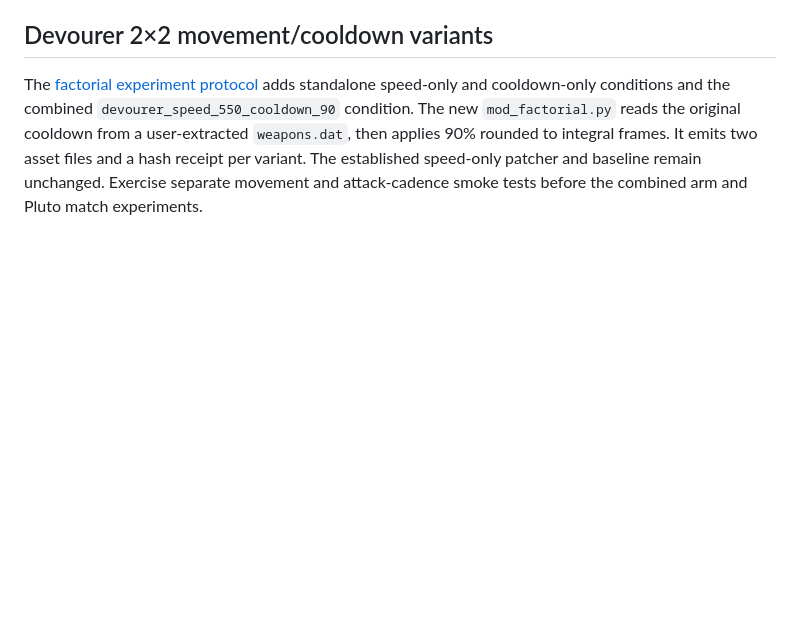
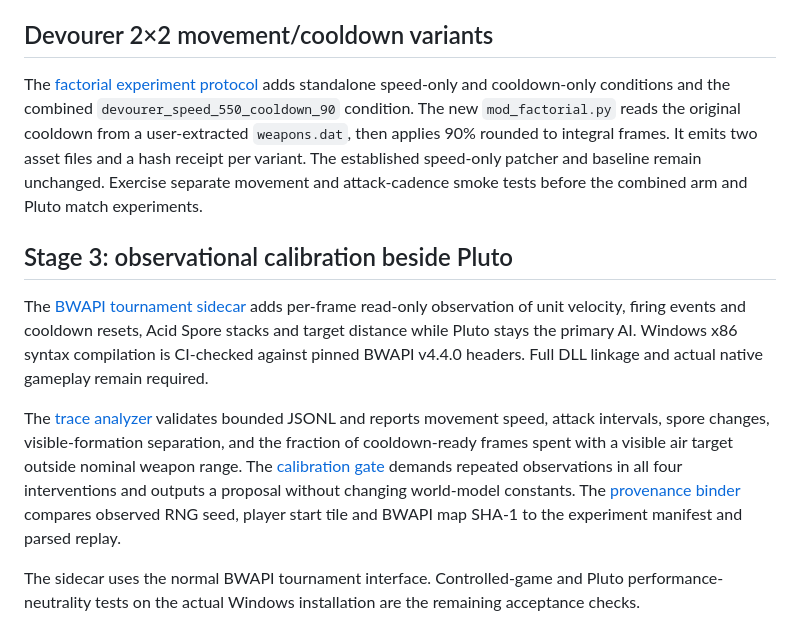
Before and after one commit to patrickdugan/TensorCraft, a Markdown page: starcraft_lab/README.md, the part around the change. Drawn GitHub-style; blank space fills up the shorter version.

Commit message:
docs(trace): link native tournament logger, strict trace report, provenance and range-friction analysis

```diff
--- a/starcraft_lab/README.md
+++ b/starcraft_lab/README.md
@@ -104,3 +104,11 @@ The paired exact sign test and seeded exploratory bootstrap interval are descrip
 ## Devourer 2×2 movement/cooldown variants
 
 The [factorial experiment protocol](DEVOURER_FACTORIAL.md) adds standalone speed-only and cooldown-only conditions and the combined `devourer_speed_550_cooldown_90` condition. The new `mod_factorial.py` reads the original cooldown from a user-extracted `weapons.dat`, then applies 90% rounded to integral frames. It emits two asset files and a hash receipt per variant. The established speed-only patcher and baseline remain unchanged. Exercise separate movement and attack-cadence smoke tests before the combined arm and Pluto match experiments.
+
+## Stage 3: observational calibration beside Pluto
+
+The [BWAPI tournament sidecar](live_trace/README.md) adds per-frame read-only observation of unit velocity, firing events and cooldown resets, Acid Spore stacks and target distance while Pluto stays the primary AI. Windows x86 syntax compilation is CI-checked against pinned BWAPI v4.4.0 headers. Full DLL linkage and actual native gameplay remain required.
+
+The [trace analyzer](world_model/trace_analysis.py) validates bounded JSONL and reports movement speed, attack intervals, spore changes, visible-formation separation, and the fraction of cooldown-ready frames spent with a visible air target outside nominal weapon range. The [calibration gate](world_model/calibration_gate.py) demands repeated observations in all four interventions and outputs a proposal without changing world-model constants. The [provenance binder](world_model/provenance.py) compares observed RNG seed, player start tile and BWAPI map SHA-1 to the experiment manifest and parsed replay.
+
+The sidecar uses the normal BWAPI tournament interface. Controlled-game and Pluto performance-neutrality tests on the actual Windows installation are the remaining acceptance checks.
```
